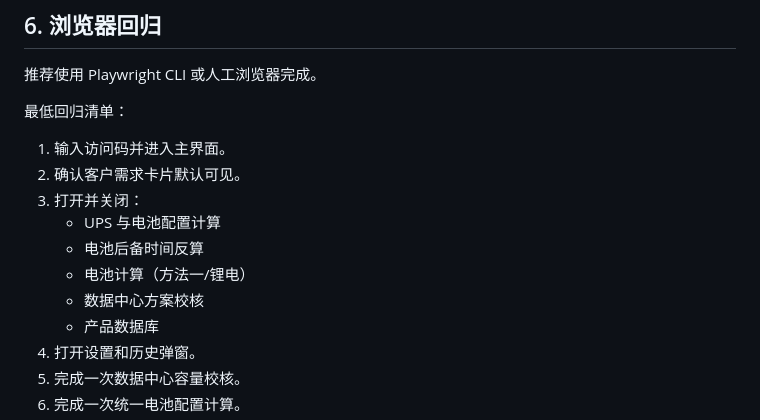
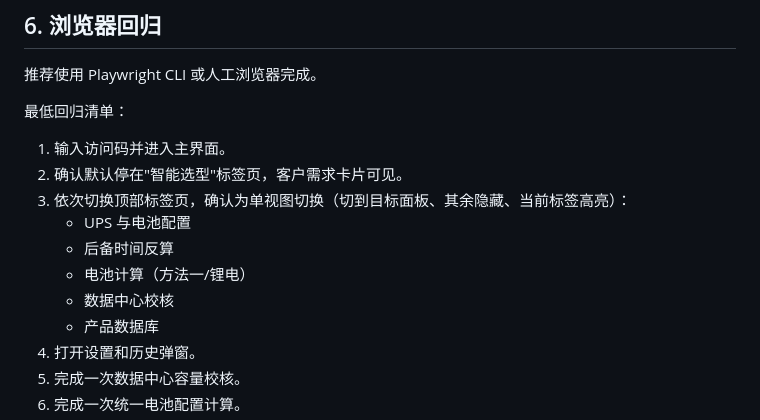
Before and after one commit to xiaochuan1989/-UPS-Selector, a Markdown page: UPS选型助手_开发说明.md, the part around the change. Drawn GitHub-style.

```diff
--- a/UPS选型助手_开发说明.md
+++ b/UPS选型助手_开发说明.md
@@ -161,12 +161,12 @@ python dev_scripts/serve.py --watch
 最低回归清单：
 
 1. 输入访问码并进入主界面。
-2. 确认客户需求卡片默认可见。
-3. 打开并关闭：
-   - UPS 与电池配置计算
-   - 电池后备时间反算
+2. 确认默认停在"智能选型"标签页，客户需求卡片可见。
+3. 依次切换顶部标签页，确认为单视图切换（切到目标面板、其余隐藏、当前标签高亮）：
+   - UPS 与电池配置
+   - 后备时间反算
    - 电池计算（方法一/锂电）
-   - 数据中心方案校核
+   - 数据中心校核
    - 产品数据库
 4. 打开设置和历史弹窗。
 5. 完成一次数据中心容量校核。
```
Also changed, not shown: UPS选型助手_开发文档.md (+2 -0 lines).
